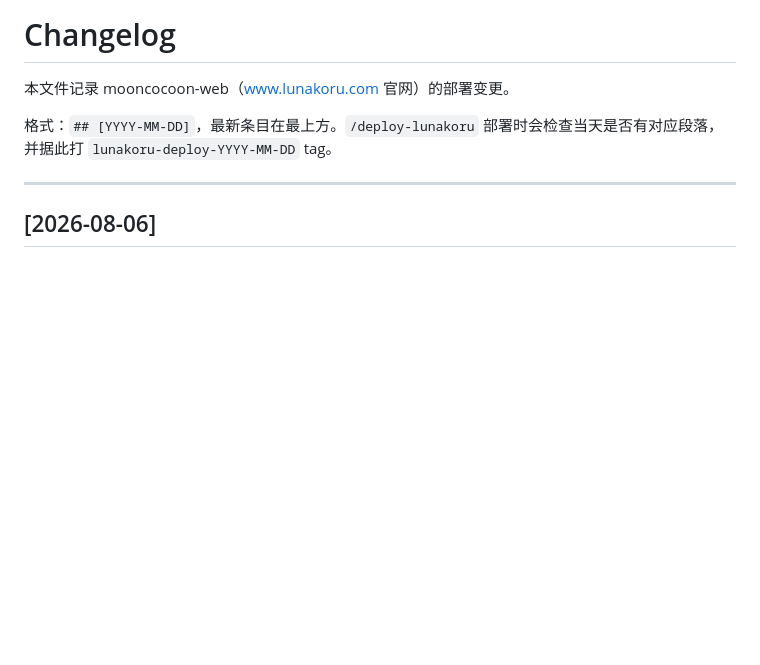
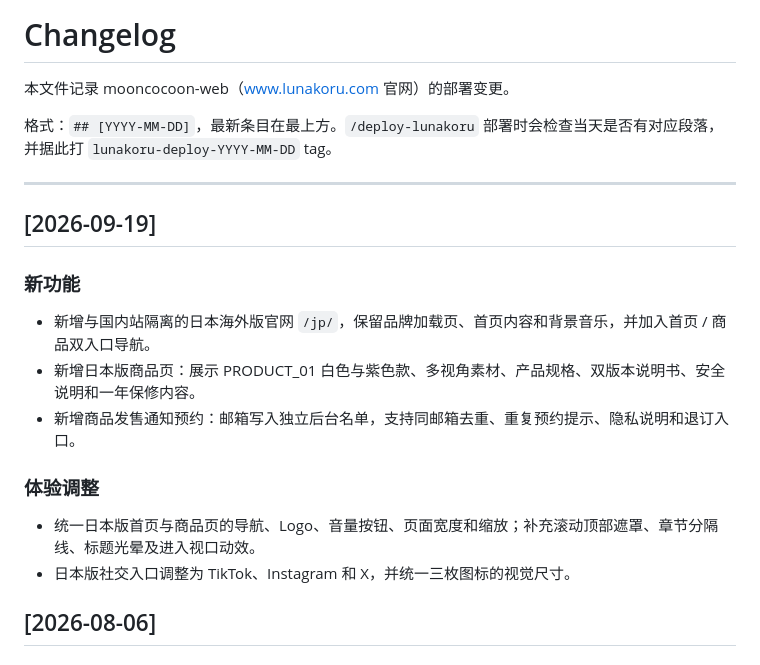
Before and after one commit to xinqi-tech/mooncocoon-web, a Markdown page: CHANGELOG.md, the part around the change. Rendered like a GitHub page; blank space fills up the shorter version.

Commit message:
docs: record Japanese site release

```diff
--- a/CHANGELOG.md
+++ b/CHANGELOG.md
@@ -5,6 +5,17 @@
 格式：`## [YYYY-MM-DD]`，最新条目在最上方。`/deploy-lunakoru` 部署时会检查当天是否有对应段落，并据此打 `lunakoru-deploy-YYYY-MM-DD` tag。
 
 ---
+
+## [2026-09-19]
+
+### 新功能
+- 新增与国内站隔离的日本海外版官网 `/jp/`，保留品牌加载页、首页内容和背景音乐，并加入首页 / 商品双入口导航。
+- 新增日本版商品页：展示 PRODUCT_01 白色与紫色款、多视角素材、产品规格、双版本说明书、安全说明和一年保修内容。
+- 新增商品发售通知预约：邮箱写入独立后台名单，支持同邮箱去重、重复预约提示、隐私说明和退订入口。
+
+### 体验调整
+- 统一日本版首页与商品页的导航、Logo、音量按钮、页面宽度和缩放；补充滚动顶部遮罩、章节分隔线、标题光晕及进入视口动效。
+- 日本版社交入口调整为 TikTok、Instagram 和 X，并统一三枚图标的视觉尺寸。
 
 ## [2026-08-06]
 
```
